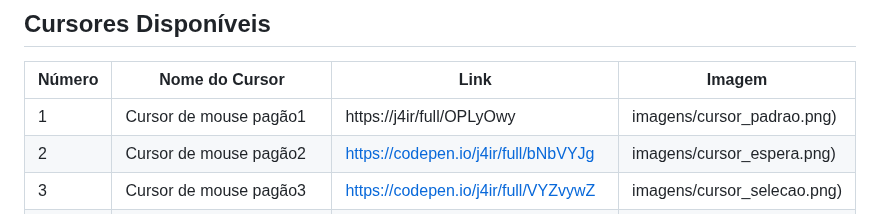
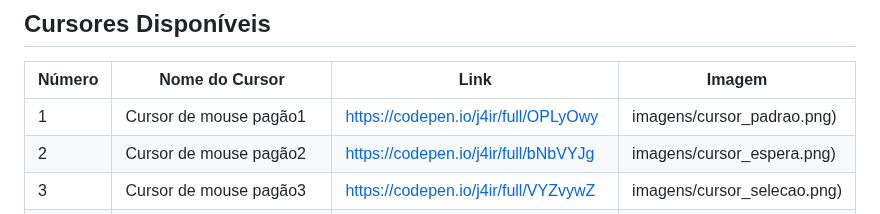
Before and after one commit to j4ir/Testes, a Markdown page: Cursores/Readme.md, the part around the change. GitHub-like rendering.

```diff
--- a/Cursores/Readme.md
+++ b/Cursores/Readme.md
@@ -8,7 +8,7 @@ Este repositório contém uma coleção de cursores personalizados que você pod
 
 | Número | Nome do Cursor      | Link                                          | Imagem                          |
 |--------|---------------------|-----------------------------------------------|---------------------------------|
-| 1      | Cursor de mouse pagão1      | https://j4ir/full/OPLyOwy  | imagens/cursor_padrao.png)      |
+| 1      | Cursor de mouse pagão1      | https://codepen.io/j4ir/full/OPLyOwy  | imagens/cursor_padrao.png)      |
 | 2      | Cursor de mouse pagão2      | https://codepen.io/j4ir/full/bNbVYJg  | imagens/cursor_espera.png)      |
 | 3      | Cursor de mouse pagão3      | https://codepen.io/j4ir/full/VYZvywZ  | imagens/cursor_selecao.png)     |
 | 4      | Cursor de mouse pagão4      | https://codepen.io/j4ir/full/YPKyYzz  | imagens/cursor_mao.png)         |
```
